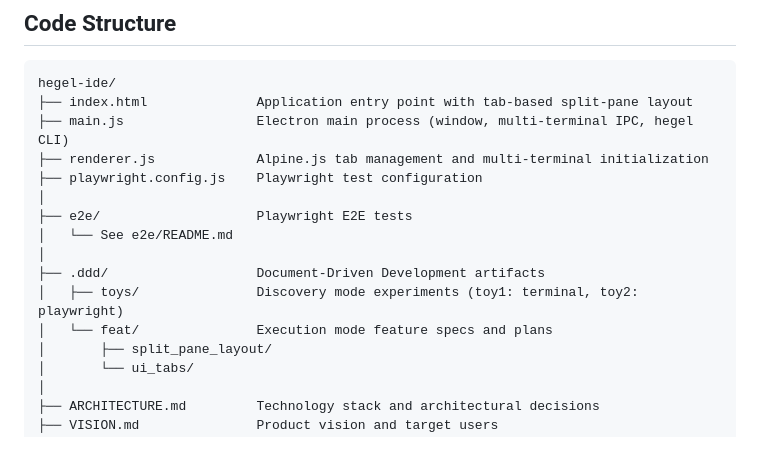
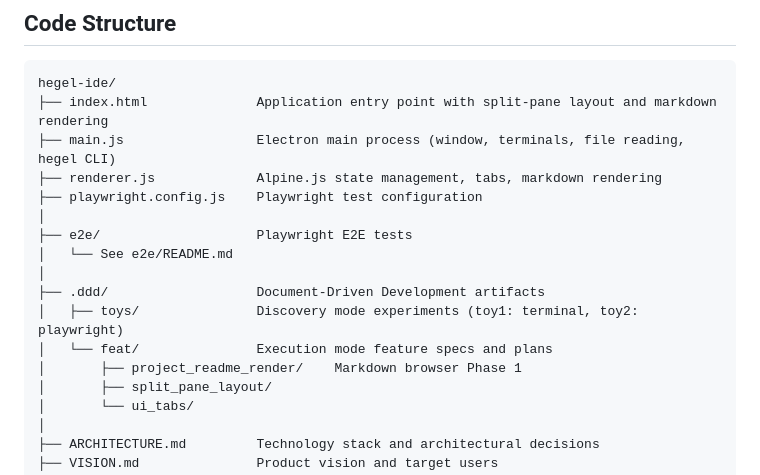
Before and after one commit to dialecticianai/hegel-ide, a Markdown page: README.md, the part around the change. GitHub-like rendering; blank space fills up the shorter version.

Commit message:
docs: update code maps for markdown browser implementation
Update root README.md to reflect markdown rendering in main files and new project_readme_render feature directory. Update e2e/README.md to include readme-rendering.spec.js test file.

🤖 Generated with [Claude Code](https://claude.com/claude-code)

Co-Authored-By: Claude <noreply@anthropic.com>

````diff
--- a/README.md
+++ b/README.md
@@ -69,9 +69,9 @@ npm test              # Run Playwright E2E tests
 
 ```
 hegel-ide/
-├── index.html              Application entry point with tab-based split-pane layout
-├── main.js                 Electron main process (window, multi-terminal IPC, hegel CLI)
-├── renderer.js             Alpine.js tab management and multi-terminal initialization
+├── index.html              Application entry point with split-pane layout and markdown rendering
+├── main.js                 Electron main process (window, terminals, file reading, hegel CLI)
+├── renderer.js             Alpine.js state management, tabs, markdown rendering
 ├── playwright.config.js    Playwright test configuration
 │
 ├── e2e/                    Playwright E2E tests
@@ -80,6 +80,7 @@ hegel-ide/
 ├── .ddd/                   Document-Driven Development artifacts
 │   ├── toys/               Discovery mode experiments (toy1: terminal, toy2: playwright)
 │   └── feat/               Execution mode feature specs and plans
+│       ├── project_readme_render/    Markdown browser Phase 1
 │       ├── split_pane_layout/
 │       └── ui_tabs/
 │
````
Also changed, not shown: 1 other file.
